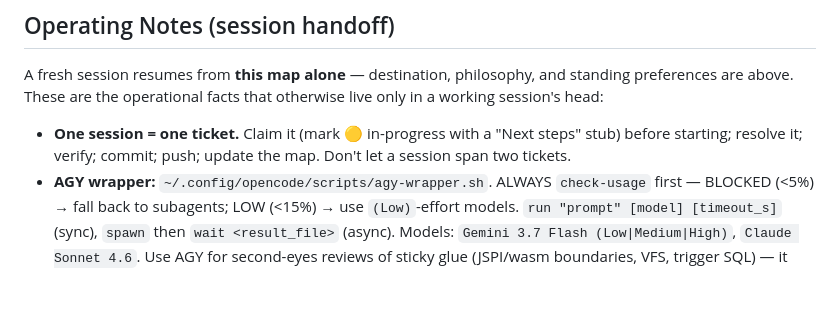
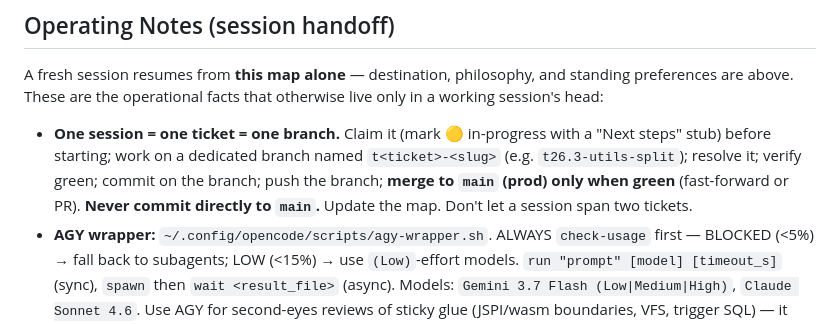
Before and after one commit to nicklisac/bobby-tables, a Markdown page: docs/WAYFINDER_MAP.md, the part around the change. Drawn GitHub-style; blank space fills up the shorter version.

Commit message:
docs(wayfinder): convention — one ticket = one branch, never commit direct to main
Recorded in Operating Notes: each ticket works on a dedicated t<ticket>-<slug>
branch, merges to main (prod) only when green. (Meta/doc change, not a ticket,
so committed direct to main.)

```diff
--- a/docs/WAYFINDER_MAP.md
+++ b/docs/WAYFINDER_MAP.md
@@ -25,7 +25,7 @@ A production-ready, local-first **Pure-SQL Web Agent & Data Operating System** r
 
 A fresh session resumes from **this map alone** — destination, philosophy, and standing preferences are above. These are the operational facts that otherwise live only in a working session's head:
 
-* **One session = one ticket.** Claim it (mark 🟡 in-progress with a "Next steps" stub) before starting; resolve it; verify; commit; push; update the map. Don't let a session span two tickets.
+* **One session = one ticket = one branch.** Claim it (mark 🟡 in-progress with a "Next steps" stub) before starting; work on a dedicated branch named `t<ticket>-<slug>` (e.g. `t26.3-utils-split`); resolve it; verify green; commit on the branch; push the branch; **merge to `main` (prod) only when green** (fast-forward or PR). **Never commit directly to `main`.** Update the map. Don't let a session span two tickets.
 * **AGY wrapper:** `~/.config/opencode/scripts/agy-wrapper.sh`. ALWAYS `check-usage` first — BLOCKED (<5%) → fall back to subagents; LOW (<15%) → use `(Low)`-effort models. `run "prompt" [model] [timeout_s]` (sync), `spawn` then `wait <result_file>` (async). Models: `Gemini 3.7 Flash (Low|Medium|High)`, `Claude Sonnet 4.6`. Use AGY for second-eyes reviews of sticky glue (JSPI/wasm boundaries, VFS, trigger SQL) — it can produce false positives, so **empirically verify** any claim against the real build before acting. **Sign-off standard: nothing is committed without an AGY review pass** (quota permitting; fall back to a subagent review if BLOCKED).
 * **Dev server:** Vite on `:5174` (preview browser). On boot, `window.__agent = { sqlite3, db, eventStream, module }` is the live handle.
 * **Preview-browser `evaluate` quirks:** (1) chokes on special chars (⟲, →) and very large inline expressions — write probe code to a Vite-served `.mjs` file and `import()` it from the page (see `docs/prototypes/ticket-3-*-probe.mjs`); (2) long-running promises (full probes, ~30–90 s) time out client-side — fire detached (`window.__x = {done:false,…}; …then(r => window.__x = {done:true, result:r})`) and poll `window.__x` from separate evaluate calls; (3) transient `Preview automation evaluate failed on client` errors happen on a healthy tab — just retry.
```
